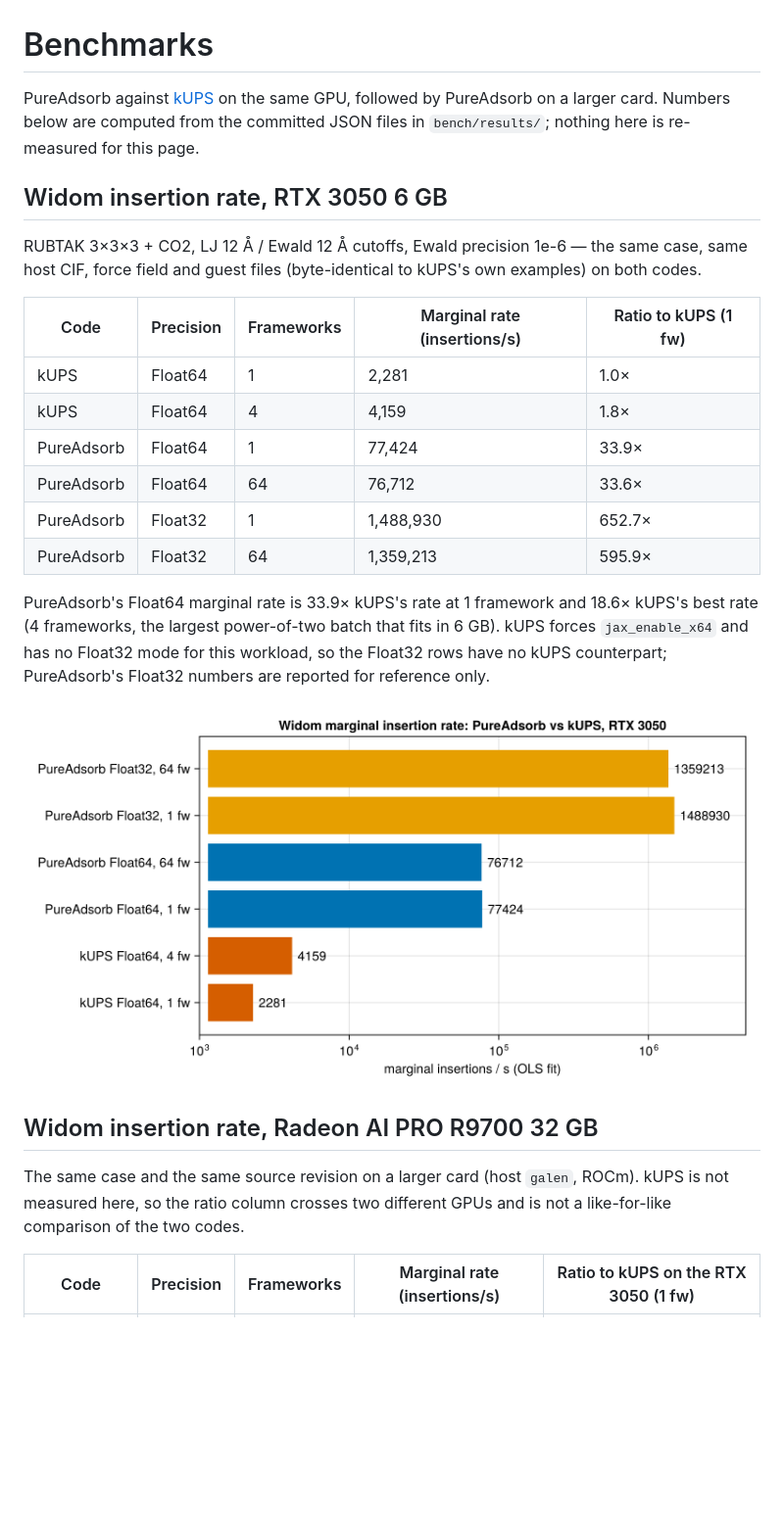
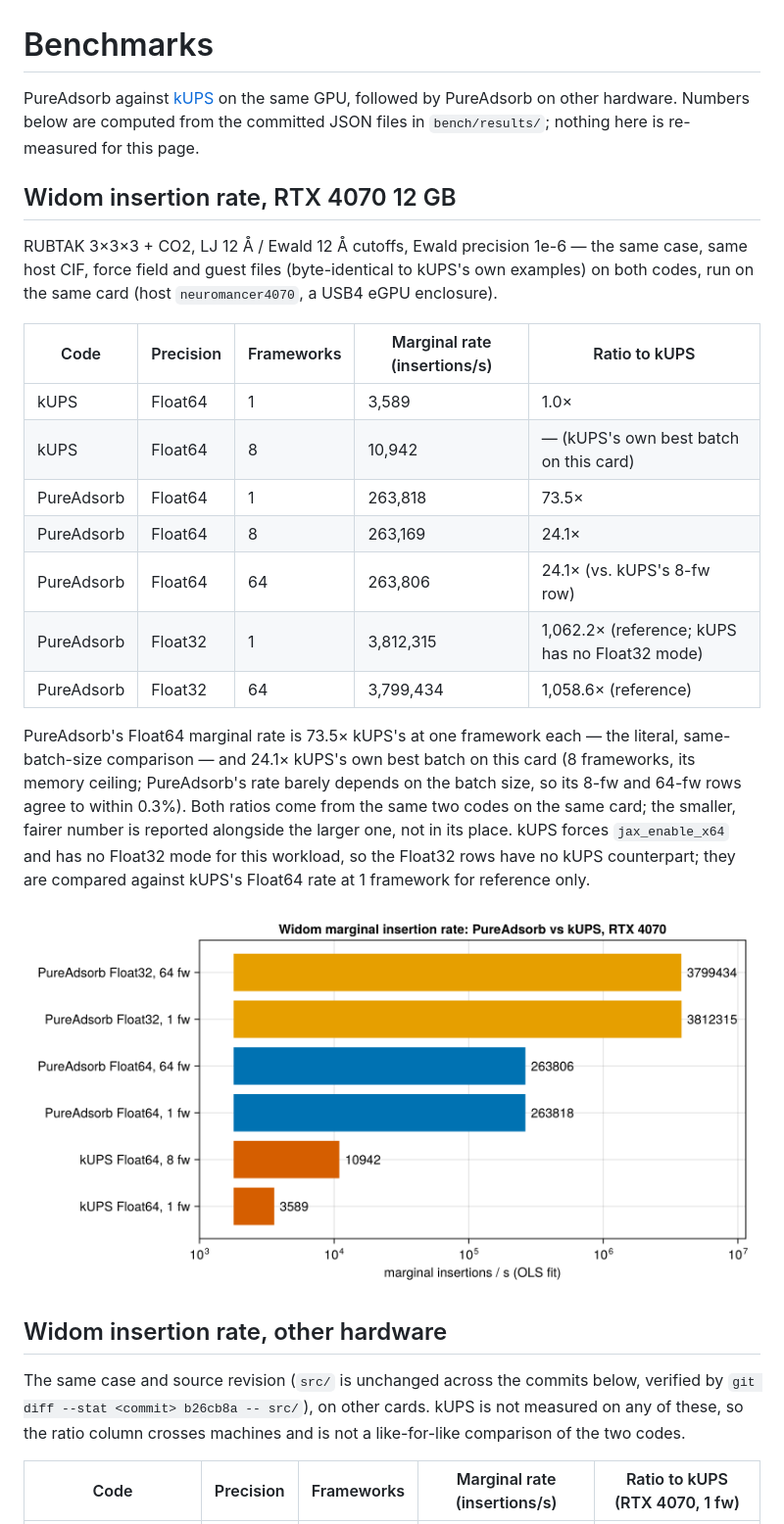
Before and after one commit to el-oso/PureAdsorb.jl, a Markdown page: docs/src/benchmarks.md, the part around one of its changes. Shown at 98% size. Rendered like a GitHub page; pictures changed too: docs/src/assets/widom_vs_kups.png; blank space fills up the shorter version.

```diff
--- a/docs/src/benchmarks.md
+++ b/docs/src/benchmarks.md
@@ -1,35 +1,41 @@
 # Benchmarks
 
 PureAdsorb against [kUPS](https://github.com/cusp-ai-oss/kups) on the same GPU, followed by
-PureAdsorb on a larger card. Numbers below are computed from the committed JSON files in
+PureAdsorb on other hardware. Numbers below are computed from the committed JSON files in
 `bench/results/`; nothing here is re-measured for this page.
 
-## Widom insertion rate, RTX 3050 6 GB
+## Widom insertion rate, RTX 4070 12 GB
 
 RUBTAK 3×3×3 + CO2, LJ 12 Å / Ewald 12 Å cutoffs, Ewald precision 1e-6 — the same case, same
-host CIF, force field and guest files (byte-identical to kUPS's own examples) on both codes.
+host CIF, force field and guest files (byte-identical to kUPS's own examples) on both codes, run
+on the same card (host `neuromancer4070`, a USB4 eGPU enclosure).
 
-| Code | Precision | Frameworks | Marginal rate (insertions/s) | Ratio to kUPS (1 fw) |
+| Code | Precision | Frameworks | Marginal rate (insertions/s) | Ratio to kUPS |
 |---|---|---|---|---|
-| kUPS | Float64 | 1 | 2,281 | 1.0× |
-| kUPS | Float64 | 4 | 4,159 | 1.8× |
-| PureAdsorb | Float64 | 1 | 77,424 | 33.9× |
-| PureAdsorb | Float64 | 64 | 76,712 | 33.6× |
-| PureAdsorb | Float32 | 1 | 1,488,930 | 652.7× |
-| PureAdsorb | Float32 | 64 | 1,359,213 | 595.9× |
+| kUPS | Float64 | 1 | 3,589 | 1.0× |
+| kUPS | Float64 | 8 | 10,942 | — (kUPS's own best batch on this card) |
+| PureAdsorb | Float64 | 1 | 263,818 | 73.5× |
+| PureAdsorb | Float64 | 8 | 263,169 | 24.1× |
+| PureAdsorb | Float64 | 64 | 263,806 | 24.1× (vs. kUPS's 8-fw row) |
+| PureAdsorb | Float32 | 1 | 3,812,315 | 1,062.2× (reference; kUPS has no Float32 mode) |
+| PureAdsorb | Float32 | 64 | 3,799,434 | 1,058.6× (reference) |
 
-PureAdsorb's Float64 marginal rate is 33.9× kUPS's rate at 1 framework and 18.6× kUPS's best
-rate (4 frameworks, the largest power-of-two batch that fits in 6 GB). kUPS forces
+PureAdsorb's Float64 marginal rate is 73.5× kUPS's at one framework each — the literal,
+same-batch-size comparison — and 24.1× kUPS's own best batch on this card (8 frameworks, its
+memory ceiling; PureAdsorb's rate barely depends on the batch size, so its 8-fw and 64-fw rows
+agree to within 0.3%). Both ratios come from the same two codes on the same card; the smaller,
+fairer number is reported alongside the larger one, not in its place. kUPS forces
 `jax_enable_x64` and has no Float32 mode for this workload, so the Float32 rows have no kUPS
-counterpart; PureAdsorb's Float32 numbers are reported for reference only.
+counterpart; they are compared against kUPS's Float64 rate at 1 framework for reference only.
 
 ![Widom marginal insertion rate: PureAdsorb vs kUPS](assets/widom_vs_kups.png)
 
-## Widom insertion rate, Radeon AI PRO R9700 32 GB
+## Widom insertion rate, other hardware
 
-The same case and the same source revision on a larger card (host `galen`, ROCm). kUPS is not
-measured here, so the ratio column crosses two different GPUs and is not a like-for-like
-comparison of the two codes.
+The same case and source revision (`src/` is unchanged across the commits below, verified by
+`git diff --stat <commit> b26cb8a -- src/`), on other cards. kUPS is not measured on any of
+these, so the ratio column crosses machines and is not a like-for-like comparison of the two
+codes.
 
-| Code | Precision | Frameworks | Marginal rate (insertions/s) | Ratio to kUPS on the RTX 3050 (1 fw) |
+| Code | Precision | Frameworks | Marginal rate (insertions/s) | Ratio to kUPS (RTX 4070, 1 fw) |
 |---|---|---|---|---|
```
Also changed, not shown: other parts of docs/src/benchmarks.md (+68 -25 lines), 1 other file.
